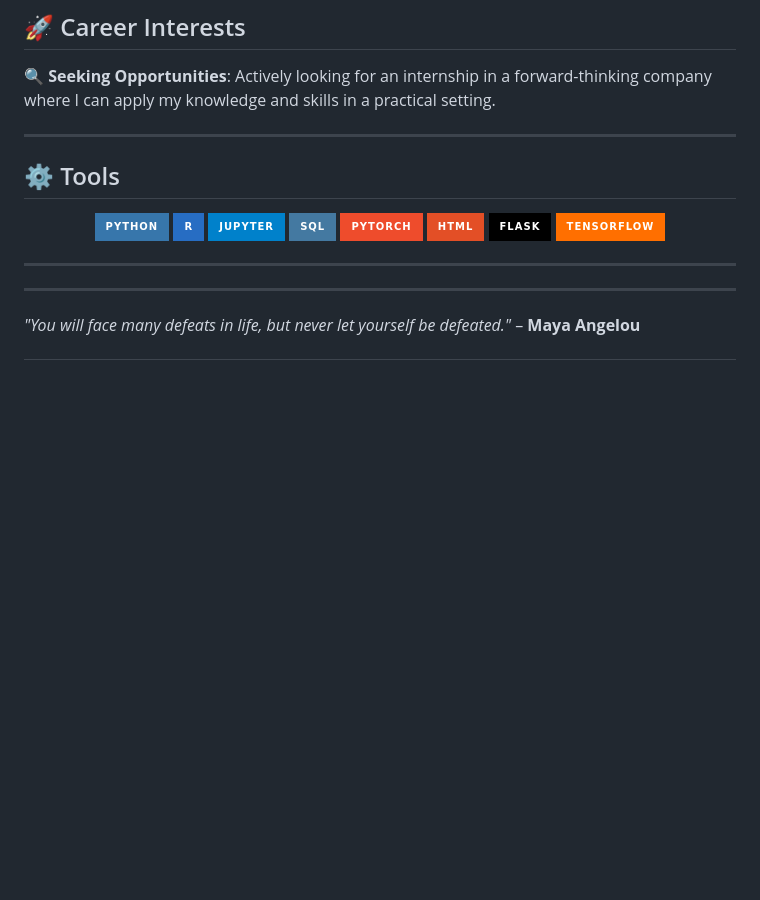
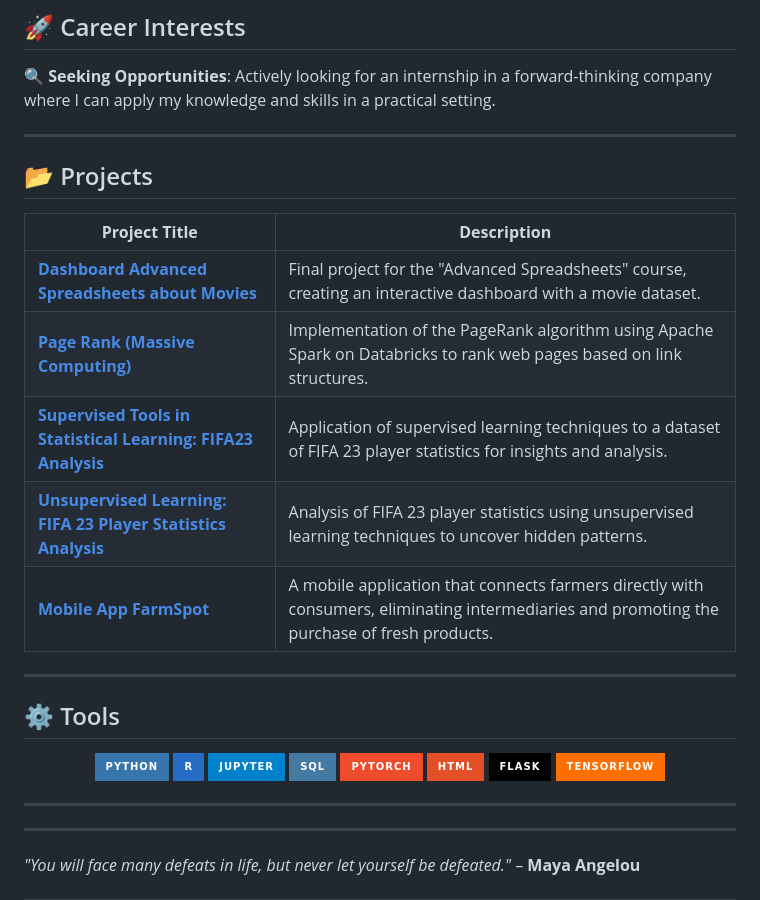
Before and after one commit to Diego-HernSua/Diego-HernSua, a Markdown page: README.md, the part around the change. Rendered like a GitHub page; badges without logos; blank space fills up the shorter version.

```diff
--- a/README.md
+++ b/README.md
@@ -49,6 +49,19 @@ _Colegio Arenas Internacional_
 
 ---
 
+
+## 📂 Projects
+
+| **Project Title**                                                                                                                            | **Description**                                                                                         |
+|----------------------------------------------------------------------------------------------------------------------------------------------|---------------------------------------------------------------------------------------------------------|
+| [**Dashboard Advanced Spreadsheets about Movies**](#link-to-repository-dashboard-advanced-spreadsheets-about-movies)                         | Final project for the "Advanced Spreadsheets" course, creating an interactive dashboard with a movie dataset. |
+| [**Page Rank (Massive Computing)**](#link-to-repository-page-rank-massive-computing)                                                         | Implementation of the PageRank algorithm using Apache Spark on Databricks to rank web pages based on link structures. |
+| [**Supervised Tools in Statistical Learning: FIFA23 Analysis**](#link-to-repository-supervised-tools-in-statistical-learning-fifa23-analysis) | Application of supervised learning techniques to a dataset of FIFA 23 player statistics for insights and analysis. |
+| [**Unsupervised Learning: FIFA 23 Player Statistics Analysis**](#link-to-repository-unsupervised-learning-fifa-23-player-statistics-analysis) | Analysis of FIFA 23 player statistics using unsupervised learning techniques to uncover hidden patterns. |
+| [**Mobile App FarmSpot**](#link-to-repository-mobile-app-farmspot)                                                                           | A mobile application that connects farmers directly with consumers, eliminating intermediaries and promoting the purchase of fresh products. |
+
+---
+
 ## ⚙️ Tools
 
 <p align="center">
```
